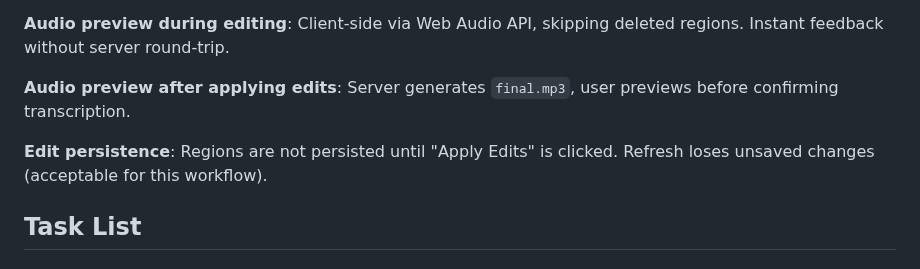
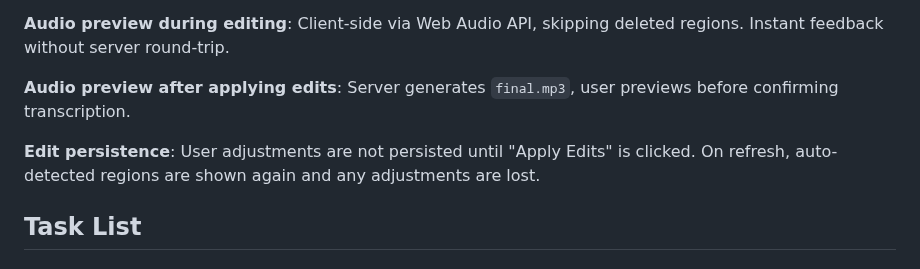
Before and after one commit to ogbbc-webmasters/Sermon-Scribe, a Markdown page: specs/001-automatic-audio-timeline.md, the part around the change. Rendered like a GitHub page.

Commit message:
docs(spec): clarify edit persistence behavior on refresh
Co-authored-by: Shelley <shelley@exe.dev>

```diff
--- a/specs/001-automatic-audio-timeline.md
+++ b/specs/001-automatic-audio-timeline.md
@@ -91,7 +91,7 @@ Consecutive windows matching singing characteristics are merged into singing reg
 
 **Audio preview after applying edits**: Server generates `final.mp3`, user previews before confirming transcription.
 
-**Edit persistence**: Regions are not persisted until "Apply Edits" is clicked. Refresh loses unsaved changes (acceptable for this workflow).
+**Edit persistence**: User adjustments are not persisted until "Apply Edits" is clicked. On refresh, auto-detected regions are shown again and any adjustments are lost.
 
 ## Task List
 
```
